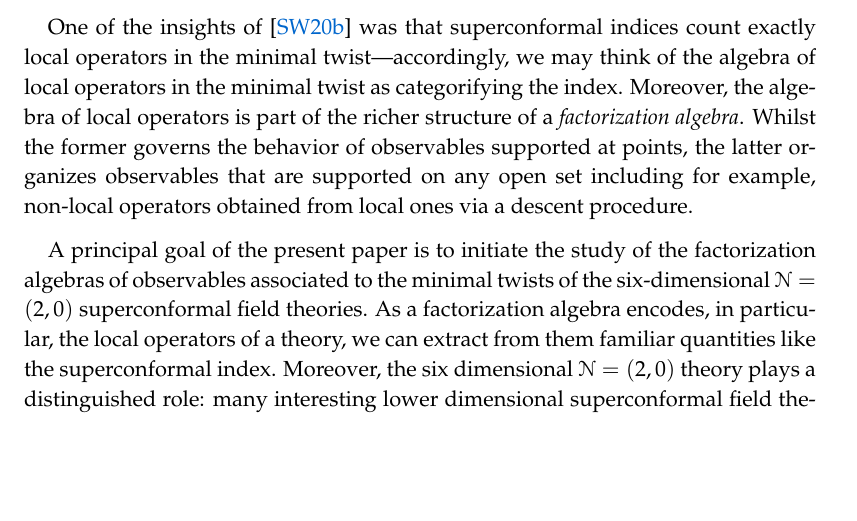
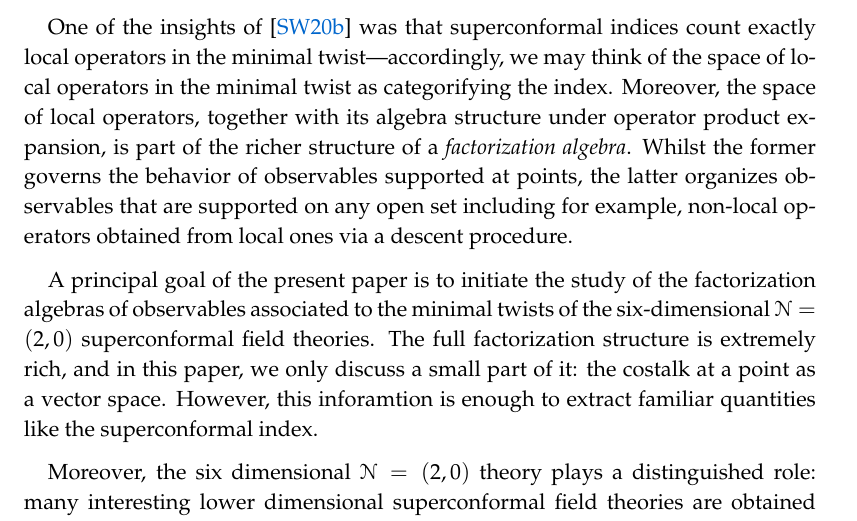
Before and after one commit to brianrwilliams/mtheory, a LaTeX paper (fivebranes/main.tex, which reads fivebranes/intro.tex): part of page 2 of 73, cut so that both start at the same text, the shorter picture padded with empty space. Compiled offline with pdfLaTeX.

Commit message:
algebras -> spaces

```diff
--- a/fivebranes/intro.tex
+++ b/fivebranes/intro.tex
@@ -17,12 +17,13 @@ Introduced by Witten \cite{WittenTwist} and further developed by Costello \cite{
 Operationally, one modifies the BRST differential of the theory by a nilpotent supercharge---the result is a theory for which the infinitesimal translations in the image of the nilpotent supercharge act homotopically trivially.
 When a twist exists (which is almost always) a supersymmetric field theory admits a so-called minimal twist; the resulting theory is a holomorphic-topological field theory that is holomorphic in the maximal number of spacetime directions.
 
-One of the insights of \cite{SWchar} was that superconformal indices count exactly local operators in the minimal twist---accordingly, we may think of the algebra of local operators in the minimal twist as categorifying the index.
-Moreover, the algebra of local operators is part of the richer structure of a \textit{factorization algebra}.
+One of the insights of \cite{SWchar} was that superconformal indices count exactly local operators in the minimal twist---accordingly, we may think of the space of local operators in the minimal twist as categorifying the index.
+Moreover, the space of local operators, together with its algebra structure under operator product expansion, is part of the richer structure of a \textit{factorization algebra}.
 Whilst the former governs the behavior of observables supported at points, the latter organizes observables that are supported on any open set including for example, non-local operators obtained from local ones via a descent procedure.
 
-A principal goal of the present paper is to initiate the study of the factorization algebras of observables associated to the minimal twists of the six-dimensional~$\cN=(2,0)$ superconformal field theories.
-As a factorization algebra encodes, in particular, the local operators of a theory, we can extract from them familiar quantities like the superconformal index. Moreover, the six dimensional $\cN = (2,0)$ theory plays a distinguished role: many interesting lower dimensional superconformal field theories are obtained from it via dimensional reduction. Accordingly, the desired factorization algebras should serve to organize many of the mathematical structures associated to lower dimensional superconformal field theories.
+A principal goal of the present paper is to initiate the study of the factorization algebras of observables associated to the minimal twists of the six-dimensional~$\cN=(2,0)$ superconformal field theories. The full factorization structure is extremely rich, and in this paper, we only discuss a small part of it: the costalk at a point as a vector space. However, this inforamtion is enough to extract familiar quantities like the superconformal index.
+
+Moreover, the six dimensional $\cN = (2,0)$ theory plays a distinguished role: many interesting lower dimensional superconformal field theories are obtained from it via dimensional reduction. Accordingly, the desired factorization algebras should serve to organize many of the mathematical structures associated to lower dimensional superconformal field theories.
 
 
 %and three-dimensional $\cN=8$ superconformal field theories.
```
